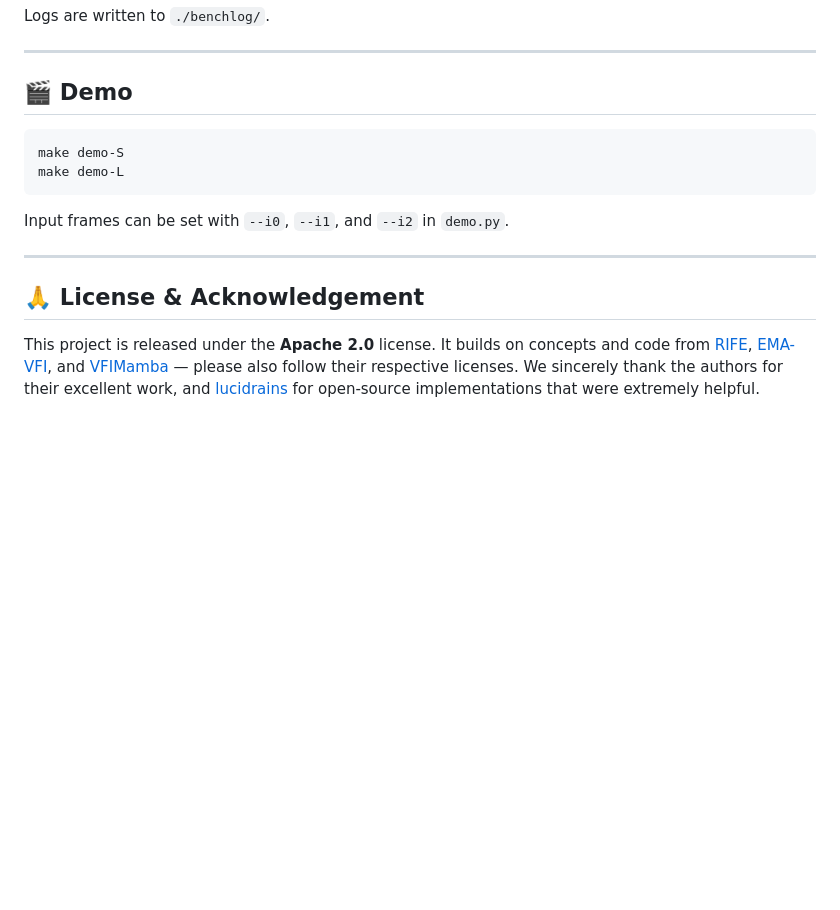
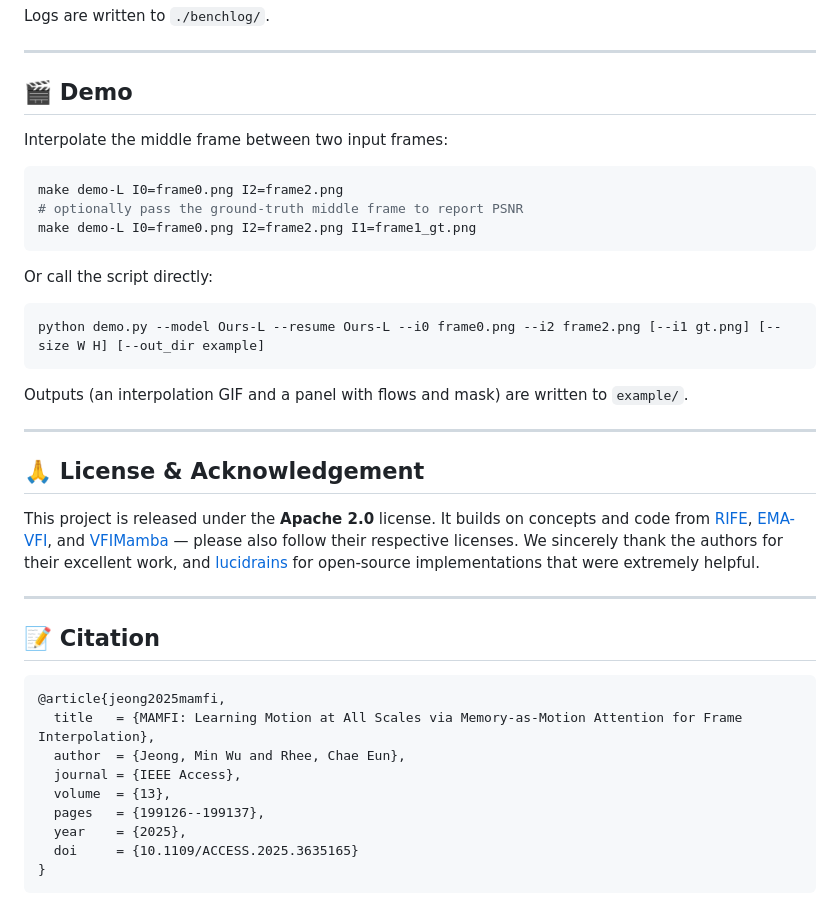
Before and after one commit to Miinuuu/MAMFI, a Markdown page: README.md, the part around one of its changes. Rendered like a GitHub page; blank space fills up the shorter version.

````diff
--- a/README.md
+++ b/README.md
@@ -104,12 +121,21 @@ Logs are written to `./benchlog/`.
 
 ## 🎬 Demo
 
+Interpolate the middle frame between two input frames:
+
 ```bash
-make demo-S
-make demo-L
+make demo-L I0=frame0.png I2=frame2.png
+# optionally pass the ground-truth middle frame to report PSNR
+make demo-L I0=frame0.png I2=frame2.png I1=frame1_gt.png
 ```
 
-Input frames can be set with `--i0`, `--i1`, and `--i2` in `demo.py`.
+Or call the script directly:
+
+```bash
+python demo.py --model Ours-L --resume Ours-L --i0 frame0.png --i2 frame2.png [--i1 gt.png] [--size W H] [--out_dir example]
+```
+
+Outputs (an interpolation GIF and a panel with flows and mask) are written to `example/`.
 
 ---
 
@@ -118,3 +144,19 @@ Input frames can be set with `--i0`, `--i1`, and `--i2` in `demo.py`.
 This project is released under the **Apache 2.0** license.
 It builds on concepts and code from [RIFE](https://github.com/hzwer/ECCV2022-RIFE), [EMA-VFI](https://github.com/MCG-NJU/EMA-VFI), and [VFIMamba](https://github.com/MCG-NJU/VFIMamba) — please also follow their respective licenses.
 We sincerely thank the authors for their excellent work, and [lucidrains](https://github.com/lucidrains) for open-source implementations that were extremely helpful.
+
+---
+
+## 📝 Citation
+
+```bibtex
+@article{jeong2025mamfi,
+  title   = {MAMFI: Learning Motion at All Scales via Memory-as-Motion Attention for Frame Interpolation},
+  author  = {Jeong, Min Wu and Rhee, Chae Eun},
+  journal = {IEEE Access},
+  volume  = {13},
+  pages   = {199126--199137},
+  year    = {2025},
+  doi     = {10.1109/ACCESS.2025.3635165}
+}
+```
````
Also changed, not shown: other parts of README.md (+22 -5 lines), assets/mamfi_architecture.png (added), 2 other files.
